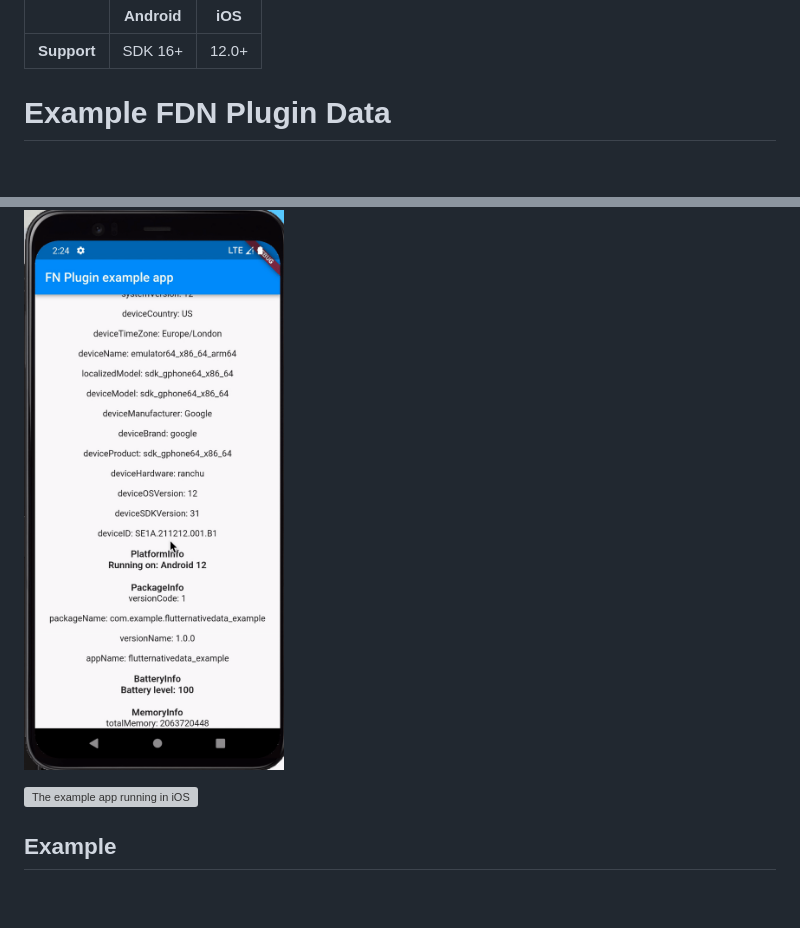
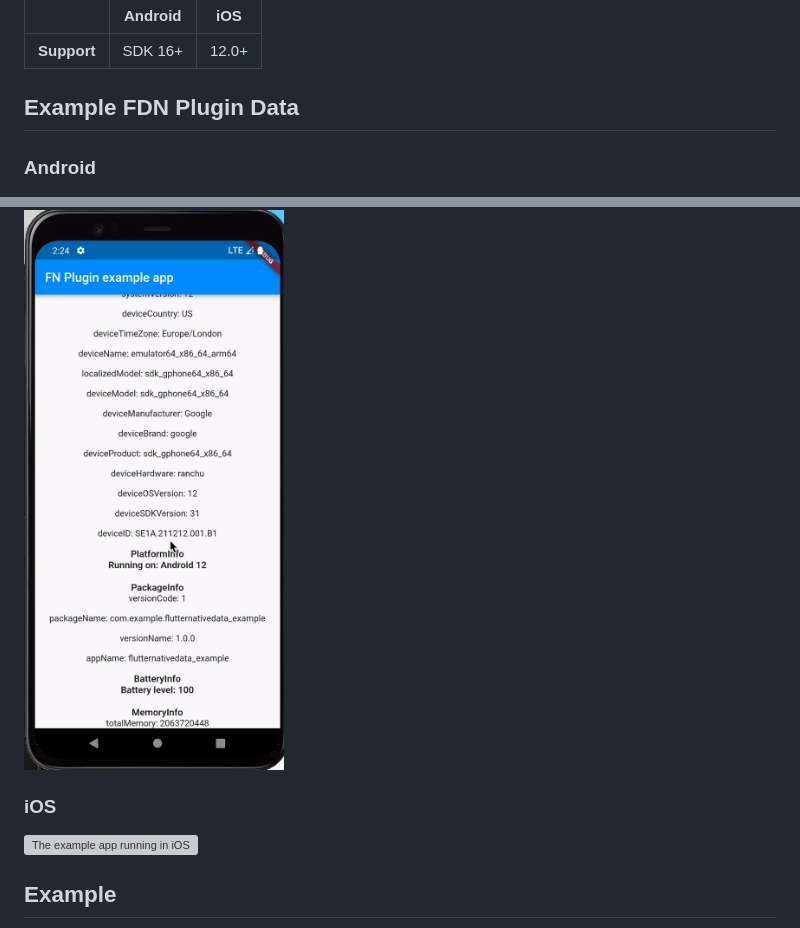
Before and after one commit to phil10xs/flutternativedata, a Markdown page: README.md, 2 parts joined by grey strips. Drawn GitHub-style; blank space fills up the shorter version; grey boxes are pictures that could not be loaded.

```diff
--- a/README.md
+++ b/README.md
@@ -14,10 +14,11 @@ Elevate your Flutter apps with FlutterNativeData – your all-in-one solution fo
 |-------------|---------|-------|
 | **Support** | SDK 16+ | 12.0+ |
 
-# Example FDN Plugin Data
-
+## Example FDN Plugin Data
+### Android
 ![The example app running in Andriod](https://github.com/phil10xs/flutternativedata/blob/main/lib/demo/FND-Plugin-Android.gif?raw=true)
 
+### iOS
 ![The example app running in iOS](https://github.com/phil10xs/flutternativedata/blob/main/lib/demo/FND-Plugin-iOS.gif?raw=true)
 
 
```
